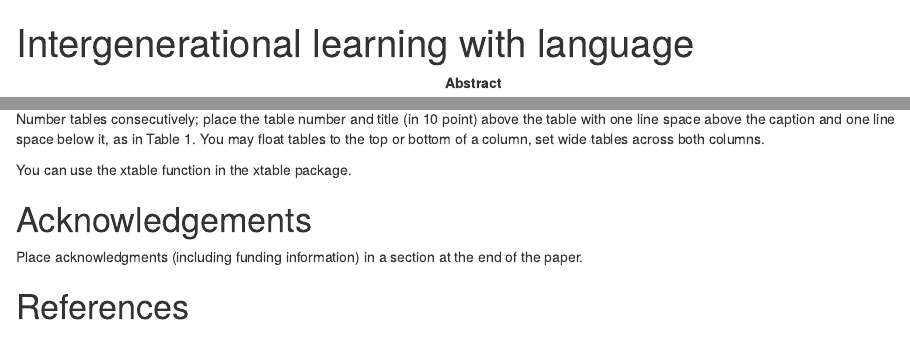
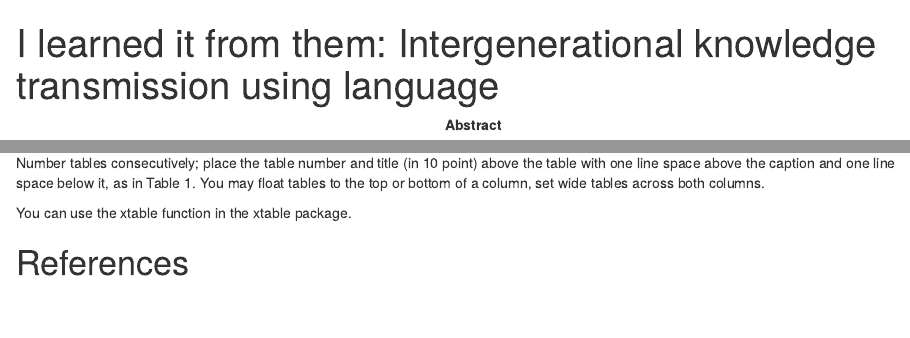
Before and after one commit to mhtess/ratchet, an R Markdown document (writing/cogsci17/ratchet-cogsci17.Rmd): the page in a window 1100 px wide, from its top, and a second part further down, joined at a grey line. Rendered offline with R 4.5, knitr and Pandoc, with nearby package versions; drawn as R Markdown's standard HTML page in place of the format the file asks for; code that draws random numbers runs with fixed seeds of ours.

Commit message:
update title

````diff
--- a/writing/cogsci17/ratchet-cogsci17.Rmd
+++ b/writing/cogsci17/ratchet-cogsci17.Rmd
@@ -1,5 +1,5 @@
 ---
-title: "Intergenerational learning with language"
+title: "I learned it from them: Intergenerational knowledge transmission using language"
 bibliography: [ratchet.bib, library.bib]
 csl: apa6.csl
 document-params: "10pt, letterpaper"
@@ -244,10 +253,6 @@ tab1 <- xtable::xtable(summary(out)$coef, digits=c(0, 2, 2, 1, 2),
 print(tab1, type="latex", comment = F, table.placement = "H")
 ```
 
-# Acknowledgements
-
-Place acknowledgments (including funding information) in a section at
-the end of the paper.
 
 # References
 
````
Also changed, not shown: writing/cogsci17/ratchet-cogsci17.Rmd (9 more changed lines).
